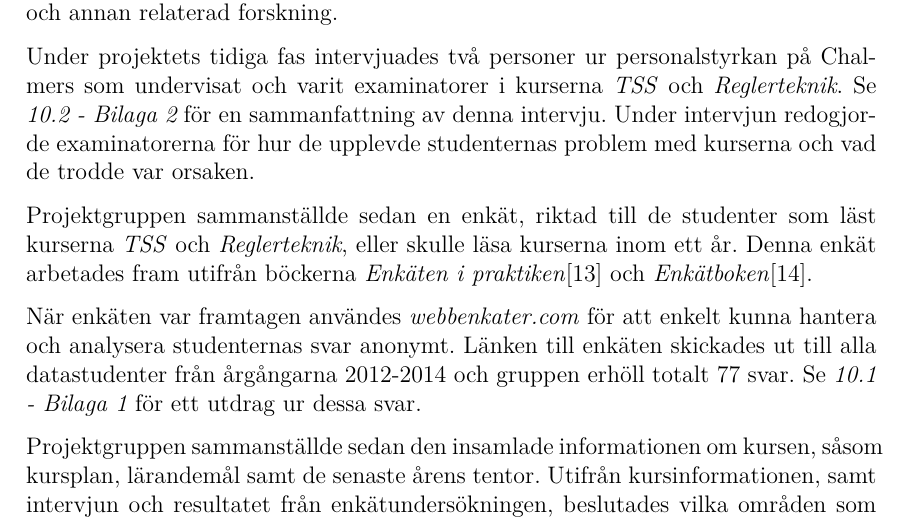
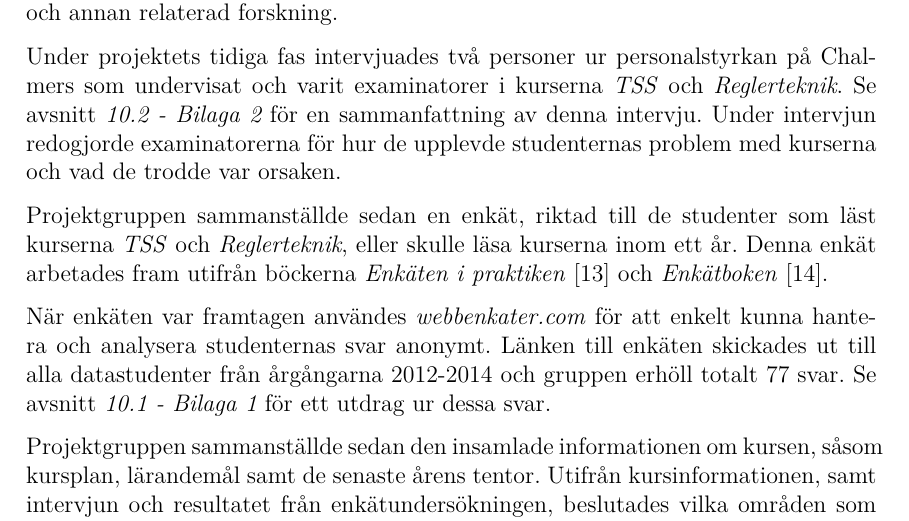
Before and after one commit to DSLsofMath/BScProj2016, a LaTeX thesis (Dokument/Rapport/rapport.tex): part of page 19 of 35, cut so that both start at the same text. Compiled offline with pdfLaTeX.

Commit message:
Referenser i efterforskning-avsnittet.

```diff
--- a/Dokument/Rapport/rapport.tex
+++ b/Dokument/Rapport/rapport.tex
@@ -814,8 +814,7 @@ funktionell programmering och annan relaterad forskning.
 Under projektets tidiga fas intervjuades två personer ur
 personalstyrkan på Chalmers som undervisat och varit examinatorer i
 kurserna \textit{TSS} och \textit{Reglerteknik}.
-%TODO: homogenisera \ref till bilagorna: här "Bilaga \ref...", nedan "bilaga 1".
-Se \textit{\ref{bil:exam_intervju} - \nameref{bil:exam_intervju}} för en sammanfattning av denna
+Se avsnitt \textit{\ref{bil:exam_intervju} - \nameref{bil:exam_intervju}} för en sammanfattning av denna
 intervju. Under intervjun redogjorde examinatorerna för hur de
 upplevde studenternas problem med kurserna och vad de trodde var
 orsaken.
@@ -823,14 +822,14 @@ orsaken.
 Projektgruppen sammanställde sedan en enkät, riktad till de studenter
 som läst kurserna \textit{TSS} och \textit{Reglerteknik}, eller skulle
 läsa kurserna inom ett år. Denna enkät arbetades fram utifrån böckerna
-\textit{Enkäten i praktiken}\cite{enkaten_i_praktiken} och \textit{Enkätboken}\cite{enkatboken}.
+\textit{Enkäten i praktiken} \cite{enkaten_i_praktiken} och \textit{Enkätboken} \cite{enkatboken}.
 
 När enkäten var framtagen användes \textit{webbenkater.com} för att
 enkelt kunna hantera och analysera studenternas svar anonymt.
 %TODO: Skriv hellre "skickades" (se även "mailades" nedan)
-Länken till enkäten skickades ut till alla
-datastudenter från årgångarna 2012-2014 och gruppen erhöll totalt 77
-svar. Se \textit{\ref{bil:1} - \nameref{bil:1}} för ett utdrag ur dessa svar.
+Länken till enkäten skickades ut till alla datastudenter från
+årgångarna 2012-2014 och gruppen erhöll totalt 77 svar. Se avsnitt
+\textit{\ref{bil:1} - \nameref{bil:1}} för ett utdrag ur dessa svar.
 
 Projektgruppen sammanställde sedan den insamlade informationen om
 kursen, såsom kursplan, lärandemål samt de senaste årens
```
